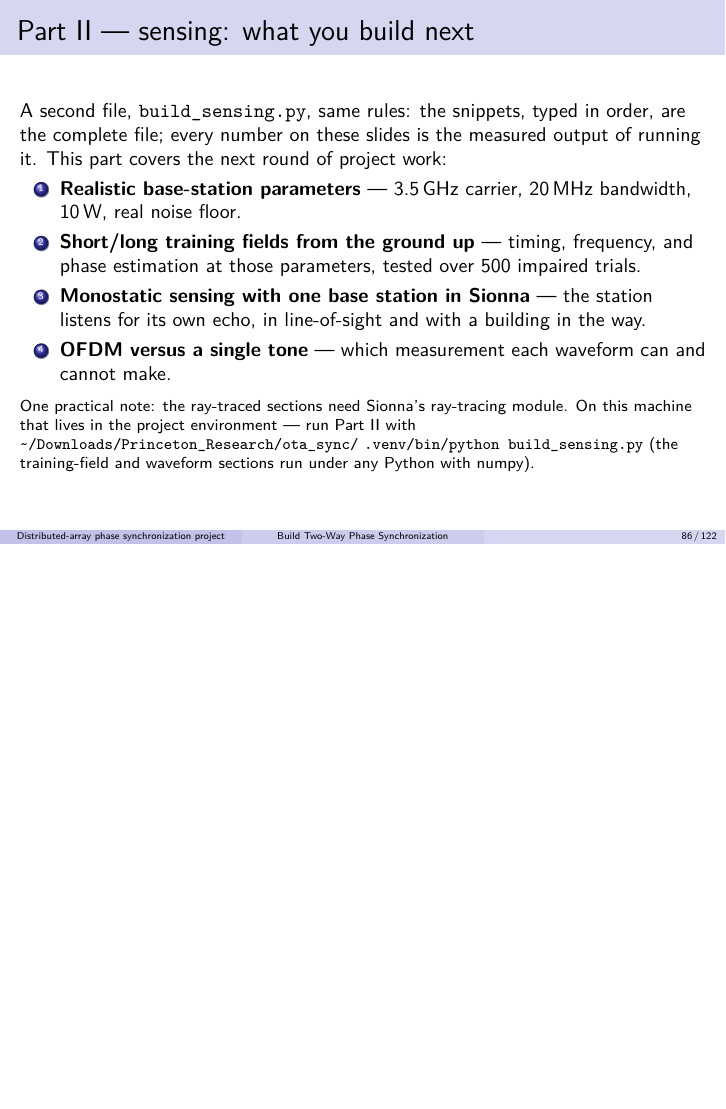
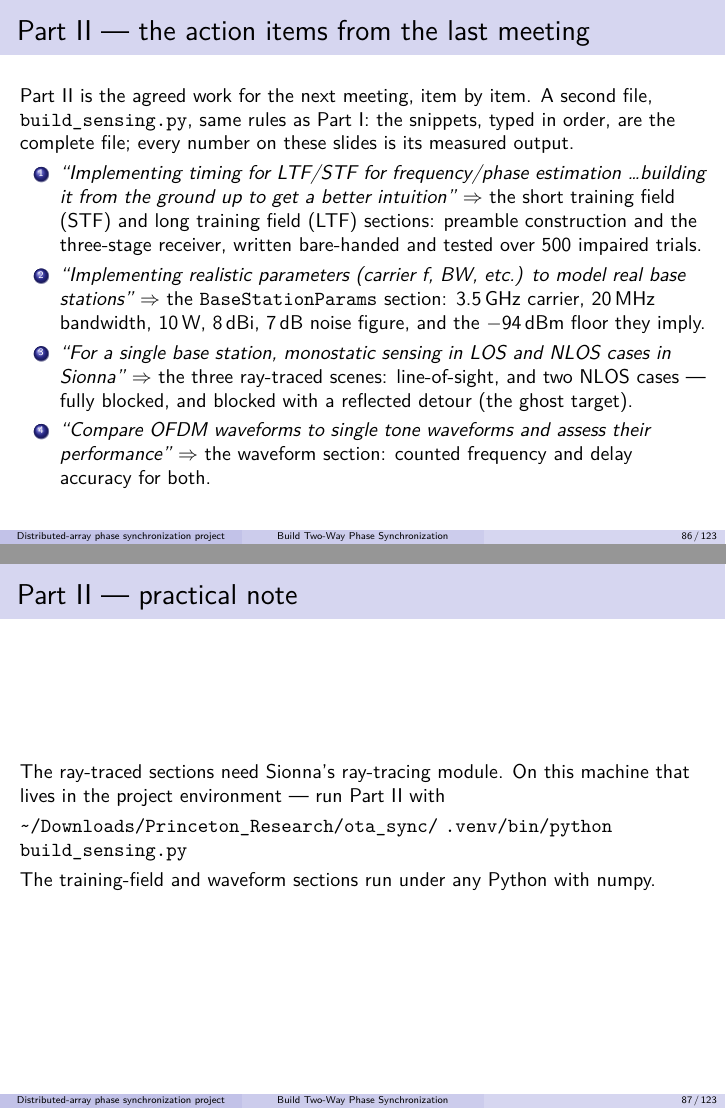
Before and after one commit to chandlerwstevenson/phase_synchronization-, LaTeX slides (sionna/coding_guide/phase_sync_coding_guide.tex): page 86 of 122 before the commit and pages 86 and 87 of 123 after it, the two joined at a grey line, the shorter picture padded with empty space. The pictures show the PDF file sionna/coding_guide/phase_sync_coding_guide.pdf that the author committed with the source.

Commit message:
Coding guide: map Part II explicitly to the meeting action items
The Part II opening slide now quotes the four agreed action items
(LTF/STF timing from the ground up; realistic base-station
parameters; monostatic LOS/NLOS sensing in Sionna; OFDM vs single
tone) and points each at the sections that deliver it.

Co-Authored-By: Claude Fable 5 <noreply@anthropic.com>
Claude-Session: https://claude.ai/code/session_016FWor7Q64bf1Eeif3tU3Eb

```diff
--- a/sionna/coding_guide/phase_sync_coding_guide.tex
+++ b/sionna/coding_guide/phase_sync_coding_guide.tex
@@ -1992,30 +1992,42 @@ final freq error   : -0.010 Hz
 
 
 
-\begin{frame}{Part II --- sensing: what you build next}
-  A second file, \texttt{build\_sensing.py}, same rules: the
+\begin{frame}{Part II --- the action items from the last meeting}
+  Part II is the agreed work for the next meeting, item by item. A
+  second file, \texttt{build\_sensing.py}, same rules as Part I: the
   snippets, typed in order, are the complete file; every number on
-  these slides is the measured output of running it. This part
-  covers the next round of project work:
+  these slides is its measured output.
   \begin{enumerate}
-    \item \textbf{Realistic base-station parameters} --- 3.5\,GHz
-      carrier, 20\,MHz bandwidth, 10\,W, real noise floor.
-    \item \textbf{Short/long training fields from the ground up} ---
-      timing, frequency, and phase estimation at those parameters,
-      tested over 500 impaired trials.
-    \item \textbf{Monostatic sensing with one base station in
-      Sionna} --- the station listens for its own echo, in
-      line-of-sight and with a building in the way.
-    \item \textbf{OFDM versus a single tone} --- which measurement
-      each waveform can and cannot make.
+    \item \emph{``Implementing timing for LTF/STF for
+      frequency/phase estimation \ldots building it from the ground
+      up to get a better intuition''} $\Rightarrow$ the short
+      training field (STF) and long training field (LTF) sections:
+      preamble construction and the three-stage receiver, written
+      bare-handed and tested over 500 impaired trials.
+    \item \emph{``Implementing realistic parameters (carrier f, BW,
+      etc.) to model real base stations''} $\Rightarrow$ the
+      \texttt{BaseStationParams} section: 3.5\,GHz carrier, 20\,MHz
+      bandwidth, 10\,W, 8\,dBi, 7\,dB noise figure, and the
+      $-94$\,dBm floor they imply.
+    \item \emph{``For a single base station, monostatic sensing in
+      LOS and NLOS cases in Sionna''} $\Rightarrow$ the three
+      ray-traced scenes: line-of-sight, and two NLOS cases ---
+      fully blocked, and blocked with a reflected detour (the ghost
+      target).
+    \item \emph{``Compare OFDM waveforms to single tone waveforms
+      and assess their performance''} $\Rightarrow$ the waveform
+      section: counted frequency and delay accuracy for both.
   \end{enumerate}
-  \vspace{0.3em}
-  \footnotesize One practical note: the ray-traced sections need
-  Sionna's ray-tracing module. On this machine that lives in the
-  project environment --- run Part II with
+\end{frame}
+
+\begin{frame}{Part II --- practical note}
+  The ray-traced sections need Sionna's ray-tracing module. On this
+  machine that lives in the project environment --- run Part II
+  with\\[0.3em]
   \texttt{\textasciitilde/Downloads/Princeton\_Research/ota\_sync/}
-  \texttt{.venv/bin/python build\_sensing.py} (the training-field
-  and waveform sections run under any Python with numpy).
+  \texttt{.venv/bin/python build\_sensing.py}\\[0.3em]
+  The training-field and waveform sections run under any Python
+  with numpy.
 \end{frame}
 
 \begin{frame}{Part II file header}
```
Also changed, not shown: sionna/coding_guide/phase_sync_coding_guide.pdf, 1 other file.
